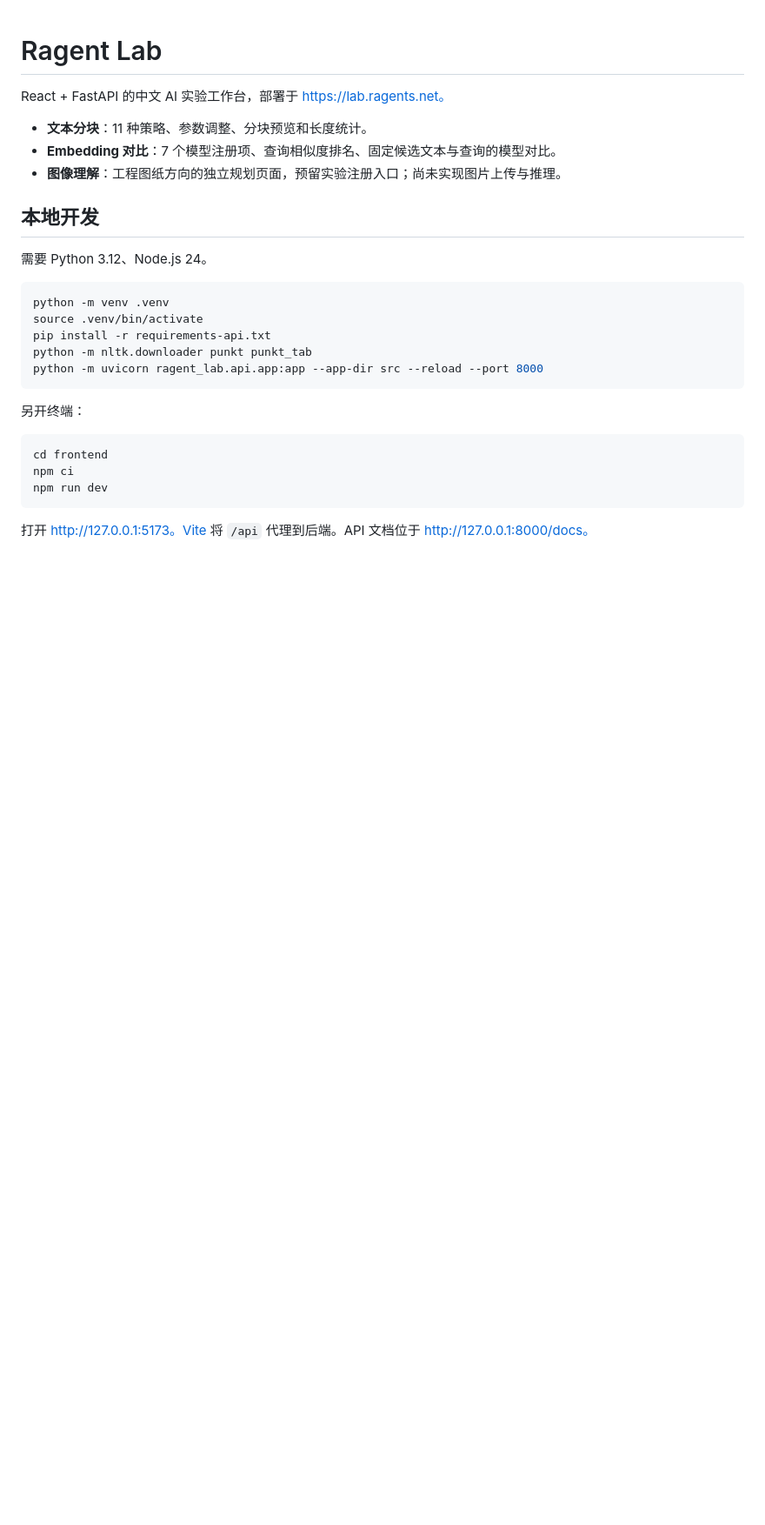
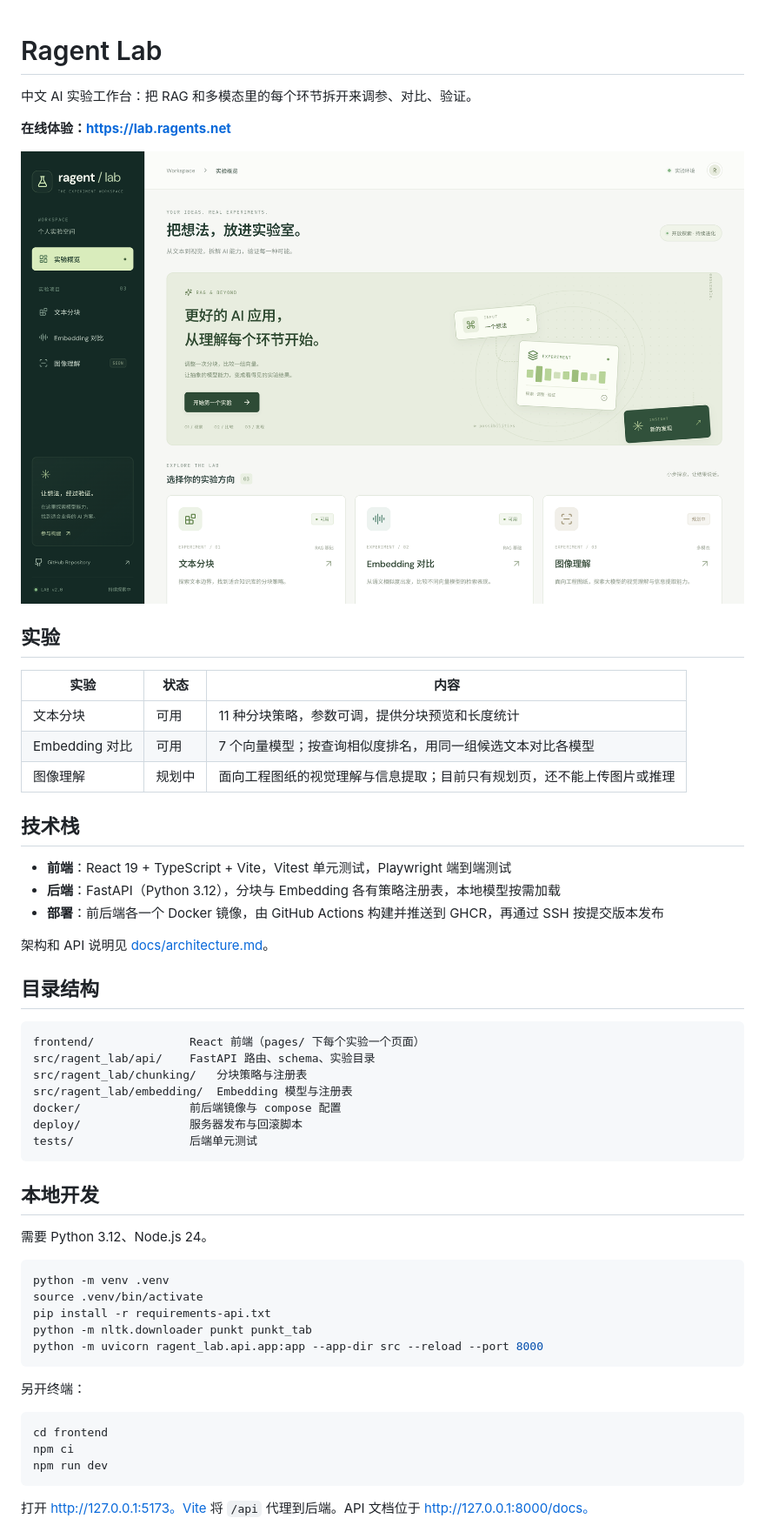
Before and after one commit to squarezw/ragent-lab, a Markdown page: README.md, the part around the change. Shown at 87% size. GitHub-like rendering; pictures changed too: docs/images/home.png (added); blank space fills up the shorter version.

Commit message:
docs: refresh README with homepage screenshot, stack and layout
Co-Authored-By: Claude Opus 5.5 <noreply@anthropic.com>

````diff
--- a/README.md
+++ b/README.md
@@ -1,10 +1,38 @@
 # Ragent Lab
 
-React + FastAPI 的中文 AI 实验工作台，部署于 https://lab.ragents.net。
+中文 AI 实验工作台：把 RAG 和多模态里的每个环节拆开来调参、对比、验证。
 
-- **文本分块**：11 种策略、参数调整、分块预览和长度统计。
-- **Embedding 对比**：7 个模型注册项、查询相似度排名、固定候选文本与查询的模型对比。
-- **图像理解**：工程图纸方向的独立规划页面，预留实验注册入口；尚未实现图片上传与推理。
+**在线体验：<https://lab.ragents.net>**
+
+![Ragent Lab 首页](docs/images/home.png)
+
+## 实验
+
+| 实验 | 状态 | 内容 |
+| --- | --- | --- |
+| 文本分块 | 可用 | 11 种分块策略，参数可调，提供分块预览和长度统计 |
+| Embedding 对比 | 可用 | 7 个向量模型；按查询相似度排名，用同一组候选文本对比各模型 |
+| 图像理解 | 规划中 | 面向工程图纸的视觉理解与信息提取；目前只有规划页，还不能上传图片或推理 |
+
+## 技术栈
+
+- **前端**：React 19 + TypeScript + Vite，Vitest 单元测试，Playwright 端到端测试
+- **后端**：FastAPI（Python 3.12），分块与 Embedding 各有策略注册表，本地模型按需加载
+- **部署**：前后端各一个 Docker 镜像，由 GitHub Actions 构建并推送到 GHCR，再通过 SSH 按提交版本发布
+
+架构和 API 说明见 [docs/architecture.md](docs/architecture.md)。
+
+## 目录结构
+
+```text
+frontend/              React 前端（pages/ 下每个实验一个页面）
+src/ragent_lab/api/    FastAPI 路由、schema、实验目录
+src/ragent_lab/chunking/   分块策略与注册表
+src/ragent_lab/embedding/  Embedding 模型与注册表
+docker/                前后端镜像与 compose 配置
+deploy/                服务器发布与回滚脚本
+tests/                 后端单元测试
+```
 
 ## 本地开发
 
````
